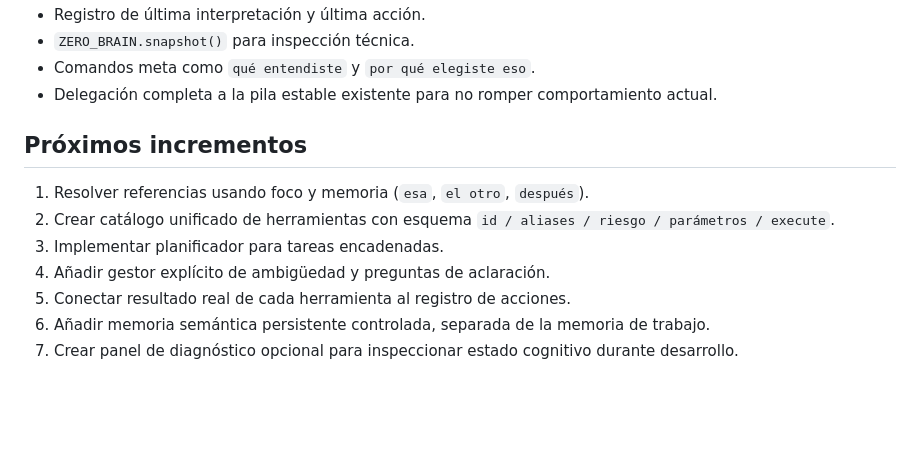
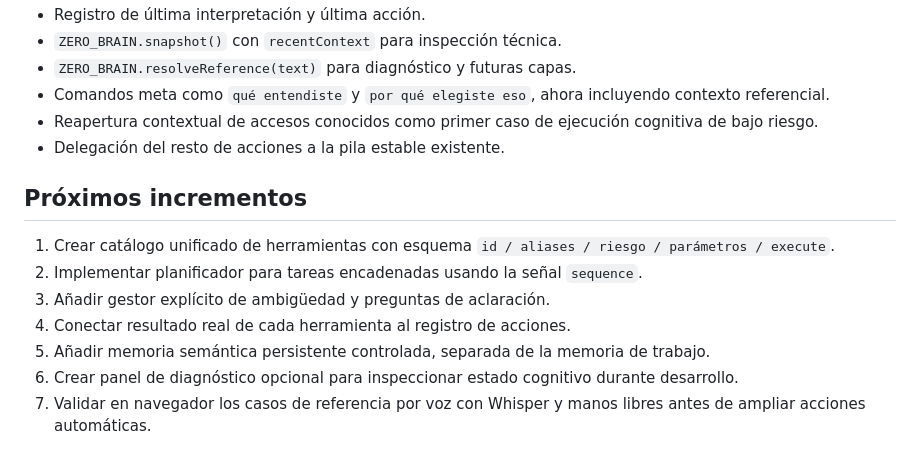
Before and after one commit to Rodrissj23/WORK-AGENT, a Markdown page: ZERO_BRAIN_ARCHITECTURE.md, the part around one of its changes. Drawn GitHub-style; blank space fills up the shorter version.

```diff
--- a/ZERO_BRAIN_ARCHITECTURE.md
+++ b/ZERO_BRAIN_ARCHITECTURE.md
@@ -52,14 +71,16 @@ Implementado:
 - Registro de última interpretación y última acción.
-- `ZERO_BRAIN.snapshot()` para inspección técnica.
-- Comandos meta como `qué entendiste` y `por qué elegiste eso`.
-- Delegación completa a la pila estable existente para no romper comportamiento actual.
+- `ZERO_BRAIN.snapshot()` con `recentContext` para inspección técnica.
+- `ZERO_BRAIN.resolveReference(text)` para diagnóstico y futuras capas.
+- Comandos meta como `qué entendiste` y `por qué elegiste eso`, ahora incluyendo contexto referencial.
+- Reapertura contextual de accesos conocidos como primer caso de ejecución cognitiva de bajo riesgo.
+- Delegación del resto de acciones a la pila estable existente.
 
 ## Próximos incrementos
 
-1. Resolver referencias usando foco y memoria (`esa`, `el otro`, `después`).
-2. Crear catálogo unificado de herramientas con esquema `id / aliases / riesgo / parámetros / execute`.
-3. Implementar planificador para tareas encadenadas.
-4. Añadir gestor explícito de ambigüedad y preguntas de aclaración.
-5. Conectar resultado real de cada herramienta al registro de acciones.
-6. Añadir memoria semántica persistente controlada, separada de la memoria de trabajo.
-7. Crear panel de diagnóstico opcional para inspeccionar estado cognitivo durante desarrollo.
+1. Crear catálogo unificado de herramientas con esquema `id / aliases / riesgo / parámetros / execute`.
+2. Implementar planificador para tareas encadenadas usando la señal `sequence`.
+3. Añadir gestor explícito de ambigüedad y preguntas de aclaración.
+4. Conectar resultado real de cada herramienta al registro de acciones.
+5. Añadir memoria semántica persistente controlada, separada de la memoria de trabajo.
+6. Crear panel de diagnóstico opcional para inspeccionar estado cognitivo durante desarrollo.
+7. Validar en navegador los casos de referencia por voz con Whisper y manos libres antes de ampliar acciones automáticas.
```
Also changed, not shown: other parts of ZERO_BRAIN_ARCHITECTURE.md (+25 -6 lines).
